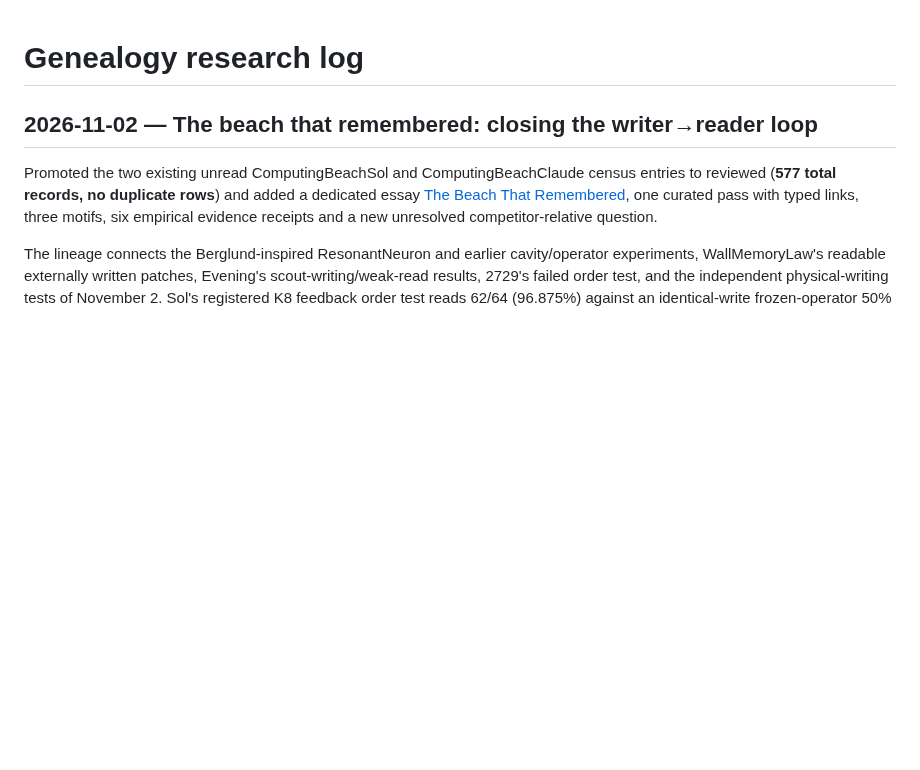
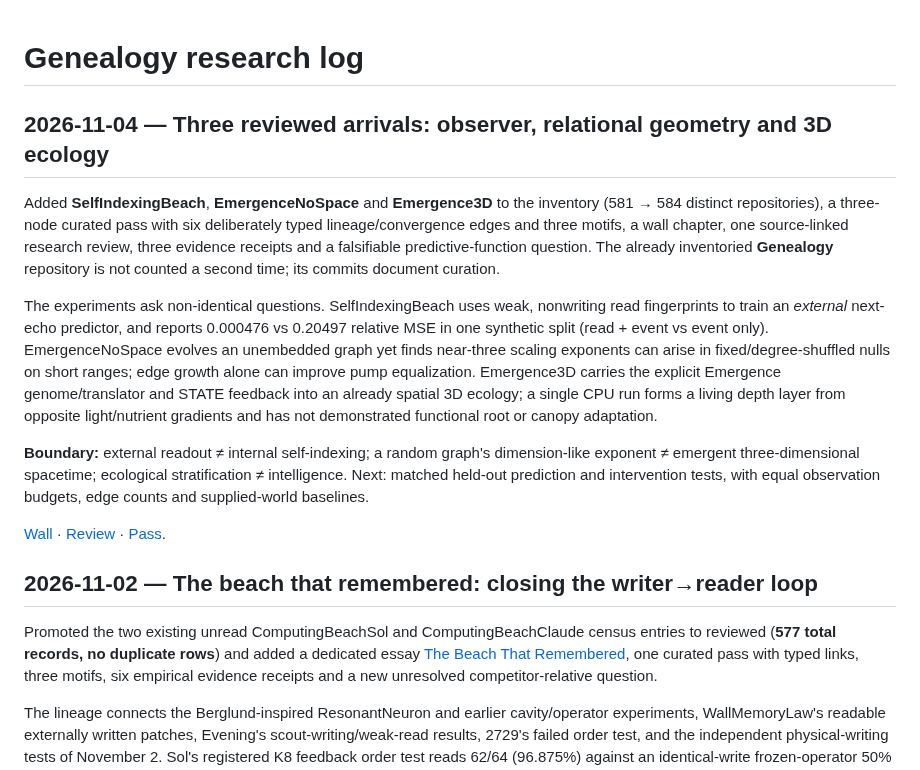
Before and after one commit to anttiluode/Genealogy, a Markdown page: RESEARCH_LOG.md, the part around the change. Rendered like a GitHub page; blank space fills up the shorter version.

Commit message:
Publish November 4 three-worlds Genealogy wall and curated research story

```diff
--- a/RESEARCH_LOG.md
+++ b/RESEARCH_LOG.md
@@ -1,4 +1,15 @@
 # Genealogy research log
+
+## 2026-11-04 — Three reviewed arrivals: observer, relational geometry and 3D ecology
+
+Added **SelfIndexingBeach**, **EmergenceNoSpace** and **Emergence3D** to the inventory (581 → 584 distinct repositories), a three-node curated pass with six deliberately typed lineage/convergence edges and three motifs, a wall chapter, one source-linked research review, three evidence receipts and a falsifiable predictive-function question. The already inventoried **Genealogy** repository is not counted a second time; its commits document curation.
+
+The experiments ask non-identical questions. SelfIndexingBeach uses weak, nonwriting read fingerprints to train an *external* next-echo predictor, and reports 0.000476 vs 0.20497 relative MSE in one synthetic split (read + event vs event only). EmergenceNoSpace evolves an unembedded graph yet finds near-three scaling exponents can arise in fixed/degree-shuffled nulls on short ranges; edge growth alone can improve pump equalization. Emergence3D carries the explicit Emergence genome/translator and STATE feedback into an already spatial 3D ecology; a single CPU run forms a living depth layer from opposite light/nutrient gradients and has not demonstrated functional root or canopy adaptation.
+
+**Boundary:** external readout ≠ internal self-indexing; a random graph's dimension-like exponent ≠ emergent three-dimensional spacetime; ecological stratification ≠ intelligence. Next: matched held-out prediction and intervention tests, with equal observation budgets, edge counts and supplied-world baselines.
+
+[Wall](https://anttiluode.github.io/Genealogy/#nov4-three-worlds) · [Review](docs/reviews/2026-11-04-three-worlds-prediction-and-geometry.md) · [Pass](data/passes/november-4-environments-index-and-emergent-geometry.json).
+
 
 ## 2026-11-02 — The beach that remembered: closing the writer→reader loop
 
```
